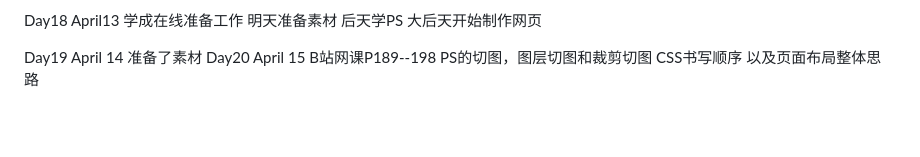
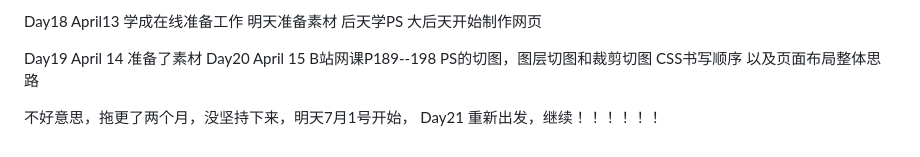
Before and after one commit to VikingCrusader/HTML-CSS, a Markdown page: README.md, the part around the change. Rendered like a GitHub page; blank space fills up the shorter version.

```diff
--- a/README.md
+++ b/README.md
@@ -272,3 +272,5 @@ Day20 April 15 B站网课P189--198
 PS的切图，图层切图和裁剪切图
 CSS书写顺序
 以及页面布局整体思路
+
+不好意思，拖更了两个月，没坚持下来，明天7月1号开始， Day21 重新出发，继续！！！！！！
```
